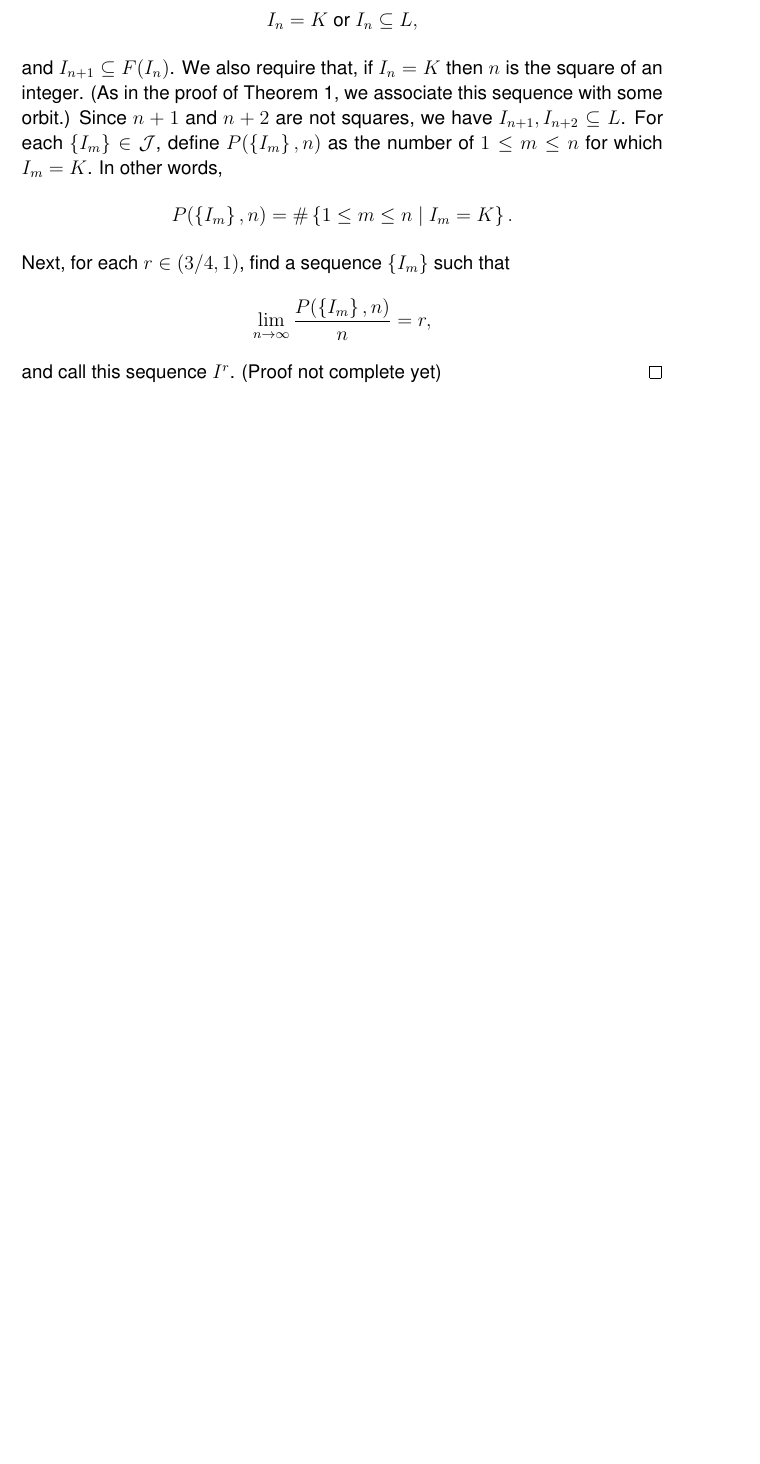
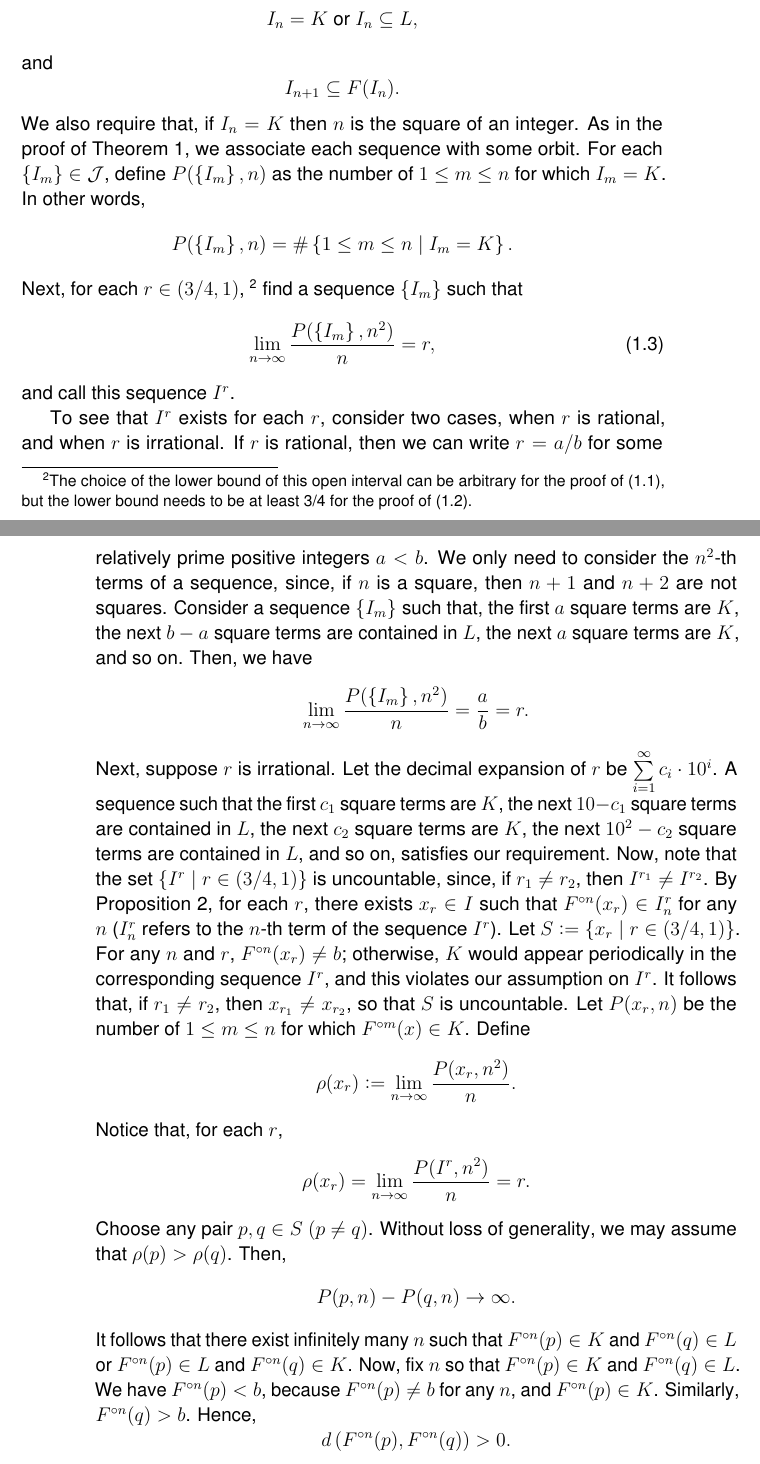
Before and after one commit to atkm/thesis, a LaTeX thesis (essays/li_yorke/li_yorke.tex): part of page 5 of 15 before the commit and two parts of pages 5 and 6 of 17 after it, the two joined at a grey line, cut so that both start at the same text, the shorter picture padded with empty space. Compiled offline with pdfLaTeX.

Commit message:
liyorke theorem proof done

```diff
--- a/essays/li_yorke/li_yorke.tex
+++ b/essays/li_yorke/li_yorke.tex
@@ -189,18 +187,62 @@ Theorem~\ref{thm:liyorke2} requires a more elaborate design of sequences.
   \begin{equation*}
     I_n = K \mbox{ or } I_n \subseteq L,
   \end{equation*}
-  and $I_{n+1} \subseteq F(I_n)$.
+  and
+  \begin{equation*}
+    I_{n+1} \subseteq F(I_n).
+  \end{equation*}
   We also require that, if $I_n = K$ then $n$ is the square of an integer.
-  (As in the proof of Theorem~\ref{thm:liyorke1}, we associate this sequence with some orbit.)
-  Since $n+1$ and $n+2$ are not squares, we have $I_{n+1}, I_{n+2} \subseteq L$.
+  As in the proof of Theorem~\ref{thm:liyorke1}, we associate each sequence with some orbit.
   For each $\set{I_m} \in \mathcal{J}$, define $P(\set{I_m},n)$ as the number of $1 \leq m \leq n$ for which $I_m = K$.
   In other words,
   \begin{equation*}
     P(\set{I_m},n) = \#\setst{1 \leq m \leq n}{I_m = K}.
   \end{equation*}
-  Next, for each $r \in (3/4, 1)$, find a sequence $\set{I_m}$ such that
+  Next, for each $r \in (3/4, 1)$, \footnote{The choice of the lower bound of this open interval can be arbitrary for the proof of \pref{eqn:liyorke1}, but the lower bound needs to be at least 3/4 for the proof of \pref{eqn:liyorke2}.} find a sequence $\set{I_m}$ such that
+  \begin{equation}
+    \lim\limits_{n\to \infty}\frac{P(\set{I_m},n^2)}{n} = r,
+    \label{eqn:Kratio}
+  \end{equation}
+  and call this sequence $I^r$.
+
+  To see that $I^r$ exists for each $r$, consider two cases, when $r$ is rational, and when $r$ is irrational.
+  If $r$ is rational, then we can write $r = a/b$ for some relatively prime positive integers $a < b$.
+  We only need to consider the $n^2$-th terms of a sequence, since, if $n$ is a square, then $n+1$ and $n+2$ are not squares.
+  Consider a sequence $\set{I_m}$ such that, the first $a$ square terms are $K$, the next $b-a$ square terms are contained in $L$, the next $a$ square terms are $K$, and so on.
+  Then, we have
   \begin{equation*}
-    \lim\limits_{n\to \infty}\frac{P(\set{I_m},n)}{n} = r,
+    \lim\limits_{n\to \infty}\frac{P(\set{I_m},n^2)}{n} = \frac{a}{b} = r.
   \end{equation*}
-  and call this sequence $I^r$.
-  (Proof not complete yet)
+  Next, suppose $r$ is irrational.
+  Let the decimal expansion of $r$ be $\sum\limits_{i=1}^{\infty} c_i \cdot 10^i$.
+  A sequence such that the first $c_1$ square terms are $K$, the next $10 - c_1$ square terms are contained in $L$, the next $c_2$ square terms are $K$, the next $10^2 - c_2$ square terms are contained in $L$, and so on, satisfies our requirement.
+  Now, note that the set $\setst{I^r}{r \in (3/4, 1)}$ is uncountable, since, if $r_1 \neq r_2$, then $I^{r_1} \neq I^{r_2}$.
+  By Proposition~\ref{prop:liyorke2}, for each $r$, there exists $x_r \in I$ such that $\itr{F}{n}(x_r) \in I_n^r$ for any $n$ ($I_n^r$ refers to the $n$-th term of the sequence $I^r$).
+  Let $S \ceq \setst{x_r}{r \in (3/4, 1)}$.
+  For any $n$ and $r$, $\itr{F}{n}(x_r) \neq b$; otherwise, $K$ would appear periodically in the corresponding sequence $I^r$, and this violates our assumption on $I^r$.
+  It follows that, if $r_1 \neq r_2$, then $x_{r_1} \neq x_{r_2}$, so that $S$ is uncountable.
+  Let $P(x_r, n)$ be the number of $1 \leq m \leq n$ for which $\itr{F}{m}(x) \in K$.
+  Define
+  \begin{equation*}
+    \rho(x_r) \ceq  \lim\limits_{n\to \infty}\frac{P(x_r,n^2)}{n}.
+  \end{equation*}
+  Notice that, for each $r$,
+  \begin{equation*}
+    \rho(x_r)
+    = \lim\limits_{n\to \infty}\frac{P(I^r,n^2)}{n}
+    = r.
+  \end{equation*}
+  Choose any pair $p, q \in S$ $(p \neq q)$.
+  Without loss of generality, we may assume that $\rho(p) > \rho(q)$.
+  Then,
+  \begin{equation*}
+    P(p, n) - P(q, n) \to \infty.
+  \end{equation*}
+  It follows that there exist infinitely many $n$ such that $\itr{F}{n}(p) \in K$ and $\itr{F}{n}(q) \in L$ or $\itr{F}{n}(p) \in L$ and $\itr{F}{n}(q) \in K$.
+  Now, fix $n$ so that $\itr{F}{n}(p) \in K$ and $\itr{F}{n}(q) \in L$.
+  We have $\itr{F}{n}(p) < b$, because $\itr{F}{n}(p) \neq b$ for any $n$, and $\itr{F}{n}(p) \in K$.
+  Similarly, $\itr{F}{n}(q) > b$.
+  Hence,
+  \begin{equation*}
+    \metric{\itr{F}{n}(p), \itr{F}{n}(q)} > 0.
+  \end{equation*}
```
Also changed, not shown: essays/li_yorke/li_yorke.tex (63 more changed lines).
